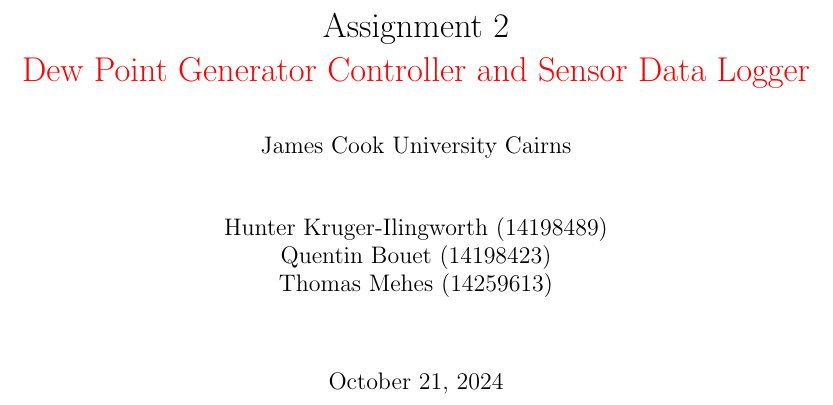
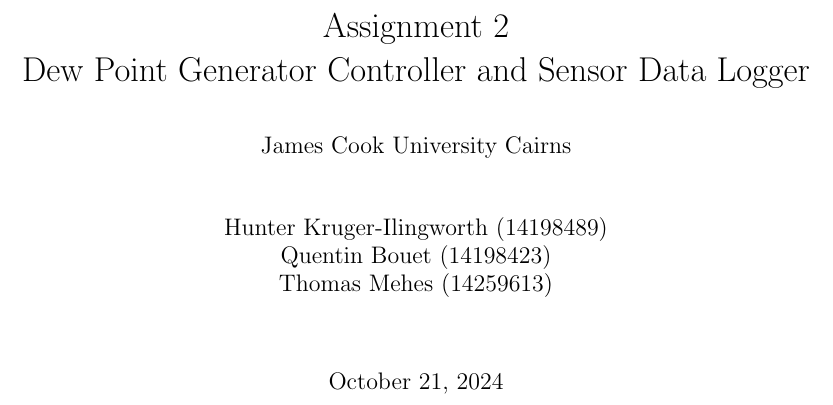
Before and after one commit to H-unter/CC3501-Assignment-2, a LaTeX document (report/main.tex): part of page 1 of 8, cut so that both start at the same text. Compiled offline with pdfLaTeX.

Commit message:
small changes

```diff
--- a/report/main.tex
+++ b/report/main.tex
@@ -2,7 +2,7 @@
 \def\names{Hunter Kruger-Ilingworth (14198489)\\
 Quentin Bouet (14198423) \\
 Thomas Mehes (14259613) \\}
-\def\doctitle{Assignment 2 \\ \note{Dew Point Generator Controller and Sensor Data Logger}}
+\def\doctitle{Assignment 2 \\ Dew Point Generator Controller and Sensor Data Logger}
 \def\subjectcode{CC3501}
 \input{header.sty}
 
```
Also changed, not shown: report/main.pdf.
